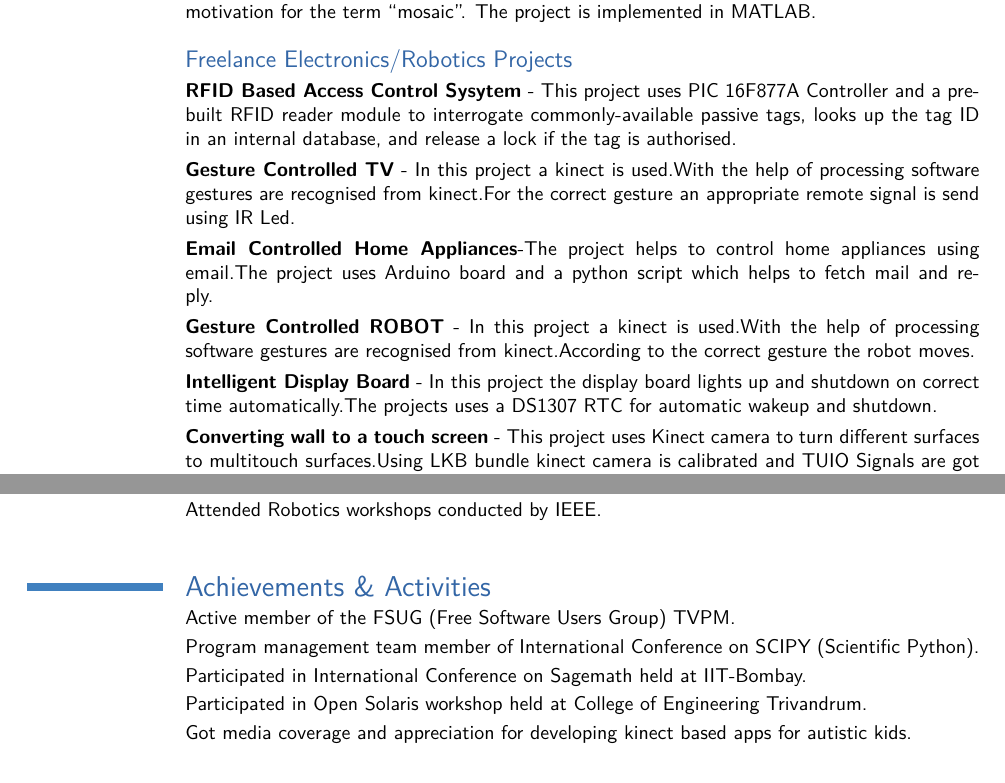
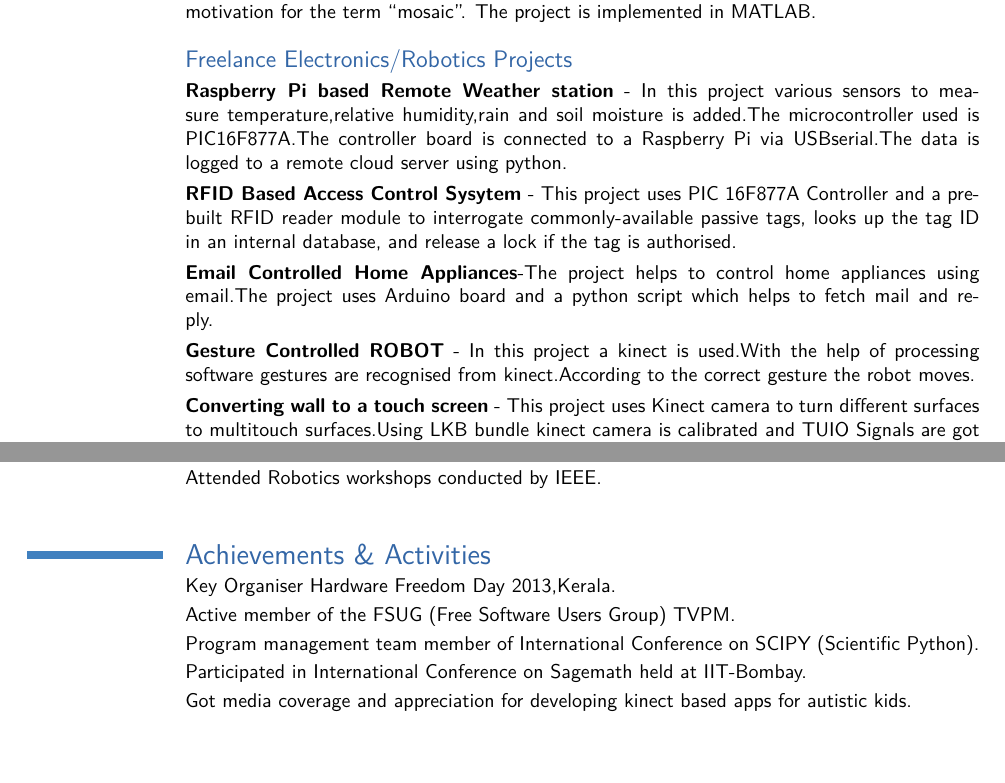
Before and after one commit to ganeshredcobra/Resume, a LaTeX CV (ganesh_resume_embed.tex): two parts of pages 2 and 3 of 4, joined at a grey line, cut so that both start at the same text. Compiled offline with pdfLaTeX.

Commit message:
Added Raspberry pi project

```diff
--- a/ganesh_resume_embed.tex
+++ b/ganesh_resume_embed.tex
@@ -90,11 +90,12 @@ Worked as Lecturer cum Support Engineer in Department of Instrumentation and Aut
 \cvline{Mini Project Home Security System }{It is having various sensors incorporated in it for the detection of intruders and some sensors to sense some natural mishaps like fire etc. It is having a temperature sensor(LM 35), a smoke sensor and a motion detector(PIR Sensor). A receiver is there to show the signal if anyone of the sensor is active it can be taken to a distant place according to the power of the transmitter and receiver(TWS \& RWS 434).}
 \cvline{Main Project Image Fusion/Mosaicing}{Many problems require finding the coordinate transformation between two images of the same scene or object. One of them is Image Mosaicing/ Image warping. It is important to have a precise description of the coordinate transformation between a pair of images. Image mosaics are collection of overlapping images together with coordinate transformations that relate the different image coordinate systems. By applying the appropriate transformations via a warping operation and merging the overlapping regions of a warped image, it is possible to construct a single image covering the entire visible area of the scene. This merged single image is the motivation for the term ``mosaic''. The project is  implemented in MATLAB.}
 \subsection{Freelance Electronics/Robotics Projects}
+\cvline{}{\textbf{Raspberry Pi based Remote Weather station} - In this project various sensors to measure temperature,relative humidity,rain and soil moisture is added.The microcontroller used is PIC16F877A.The controller board is connected to a Raspberry Pi via USBserial.The data is logged to a remote cloud server using python.}
 \cvline{}{\textbf{RFID Based Access Control Sysytem} -  This project uses PIC 16F877A Controller and a pre-built RFID reader module to interrogate commonly-available passive tags, looks up the tag ID in an internal database, and release a lock if the tag is authorised.}
-\cvline{}{\textbf{Gesture Controlled TV} - In this project a kinect  is used.With the help of processing software gestures are recognised from kinect.For the correct gesture an appropriate remote signal is send using IR Led.}
+%\cvline{}{\textbf{Gesture Controlled TV} - In this project a kinect  is used.With the help of processing software gestures are recognised from kinect.For the correct gesture an appropriate remote signal is send using IR Led.}
 \cvline{}{\textbf{Email Controlled Home Appliances}-The project helps to control home appliances using email.The project uses Arduino board and a python script which helps to fetch mail and reply.}
 \cvline{}{\textbf{Gesture Controlled ROBOT} - In this project a kinect  is used.With the help of processing software gestures are recognised from kinect.According to the correct gesture the robot moves.}
-\cvline{}{\textbf{Intelligent Display Board} - In this project the display board lights up and shutdown on correct time automatically.The projects uses a DS1307 RTC for automatic wakeup and shutdown.}
+%\cvline{}{\textbf{Intelligent Display Board} - In this project the display board lights up and shutdown on correct time automatically.The projects uses a DS1307 RTC for automatic wakeup and shutdown.}
 \cvline{}{\textbf{Converting wall to a touch screen} - This project uses Kinect camera to turn different surfaces to multitouch surfaces.Using LKB bundle kinect camera is calibrated and TUIO Signals are got at the output.A python script is used to convert the TUIO signals to mouse events.}
 \cvline{}{\textbf{SMS based device control} - This project uses PIC 16F877A along with a GSM modem.The project helps to control home appliances using SMS.}
 \cvline{}{\textbf{Disaster Management} -This project uses PIC 16F877A along with a GSM modem and some sensors like LM35 and MQ5 Gas sensor.When a mishap is sensed an SMS will be sent to the preset number.}
@@ -121,10 +122,11 @@ Worked as Lecturer cum Support Engineer in Department of Instrumentation and Aut
 \cvline{}{Attended Robotics workshops conducted by IEEE.}
 
 \section{Achievements \& Activities}
+\cvline{}{Key Organiser Hardware Freedom Day 2013,Kerala.}
 \cvline{}{Active member of the FSUG (Free Software Users Group) TVPM.}
 \cvline{}{Program management team member of International Conference on SCIPY (Scientific Python).}
 \cvline{}{Participated in International Conference on Sagemath held at IIT-Bombay.}
-\cvline{}{Participated in Open Solaris workshop held at College of Engineering Trivandrum.}
+%\cvline{}{Participated in Open Solaris workshop held at College of Engineering Trivandrum.}
 \cvline{}{Got media coverage and appreciation for developing kinect based apps for autistic kids.}
 
 \section{Talks \& Workshops Conducted}
```
